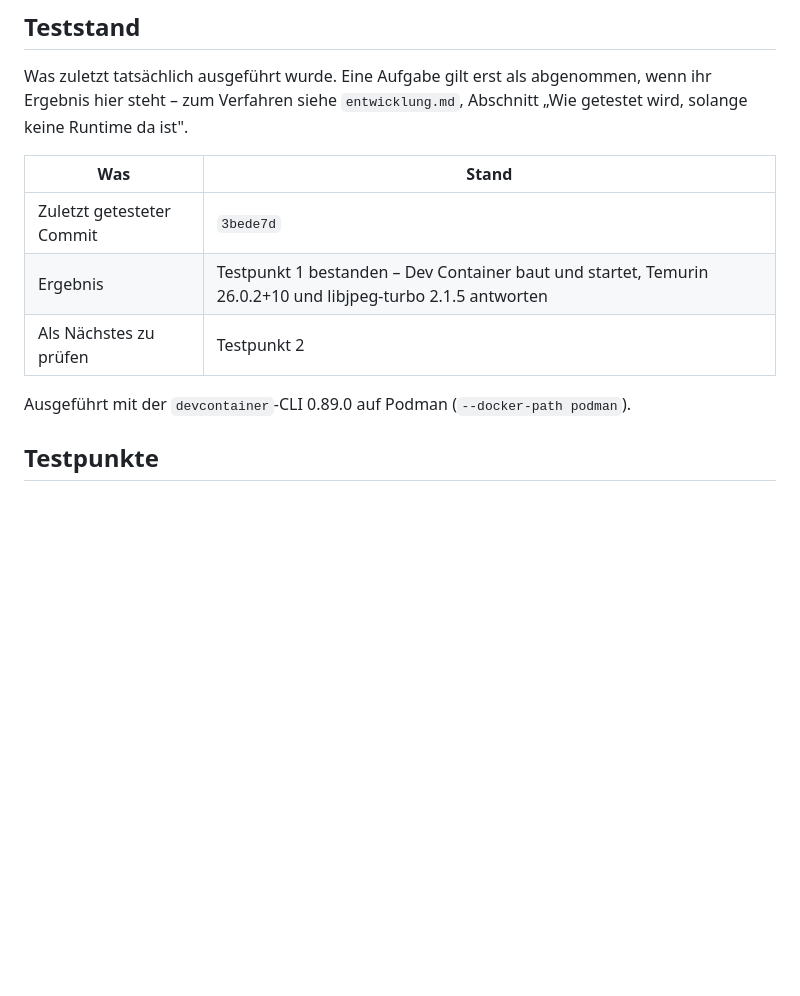
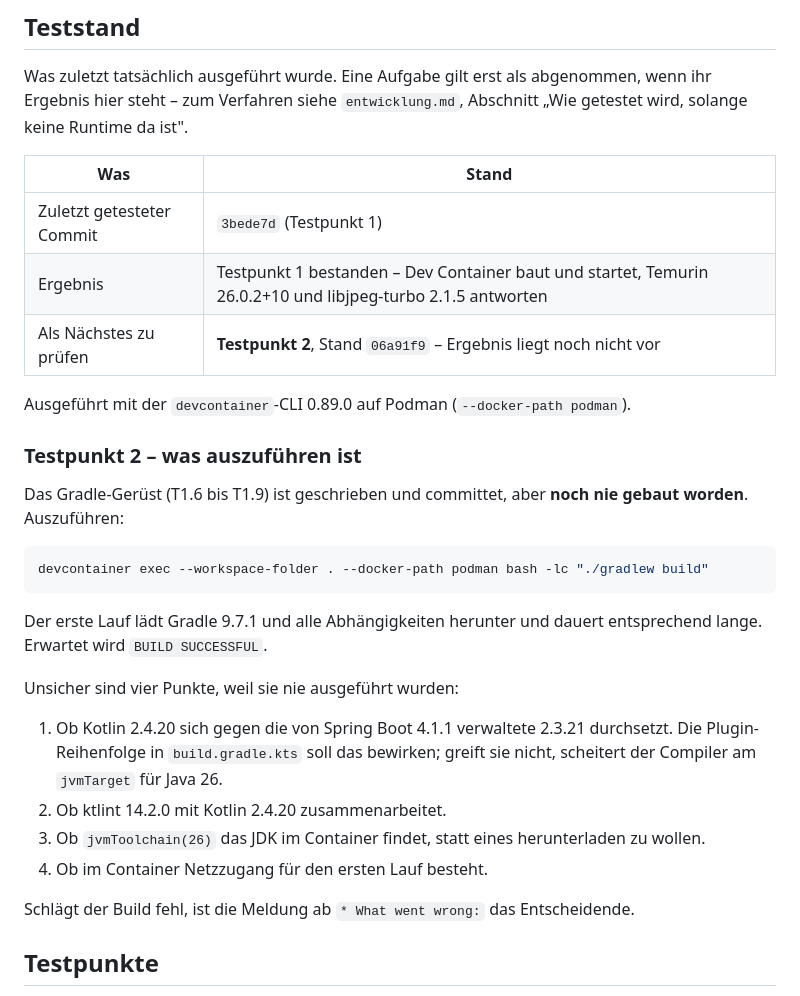
Before and after one commit to digiwomb-dev/UnboundAir, a Markdown page: docs/meilenstein-1.md, the part around the change. GitHub-like rendering; blank space fills up the shorter version.

````diff
--- a/docs/meilenstein-1.md
+++ b/docs/meilenstein-1.md
@@ -12,11 +12,30 @@ Was zuletzt tatsächlich ausgeführt wurde. Eine Aufgabe gilt erst als abgenomme
 
 | Was | Stand |
 |---|---|
-| Zuletzt getesteter Commit | `3bede7d` |
+| Zuletzt getesteter Commit | `3bede7d` (Testpunkt 1) |
 | Ergebnis | Testpunkt 1 bestanden – Dev Container baut und startet, Temurin 26.0.2+10 und libjpeg-turbo 2.1.5 antworten |
-| Als Nächstes zu prüfen | Testpunkt 2 |
+| Als Nächstes zu prüfen | **Testpunkt 2**, Stand `06a91f9` – Ergebnis liegt noch nicht vor |
 
 Ausgeführt mit der `devcontainer`-CLI 0.89.0 auf Podman (`--docker-path podman`).
+
+### Testpunkt 2 – was auszuführen ist
+
+Das Gradle-Gerüst (T1.6 bis T1.9) ist geschrieben und committet, aber **noch nie gebaut worden**. Auszuführen:
+
+```bash
+devcontainer exec --workspace-folder . --docker-path podman bash -lc "./gradlew build"
+```
+
+Der erste Lauf lädt Gradle 9.7.1 und alle Abhängigkeiten herunter und dauert entsprechend lange. Erwartet wird `BUILD SUCCESSFUL`.
+
+Unsicher sind vier Punkte, weil sie nie ausgeführt wurden:
+
+1. Ob Kotlin 2.4.20 sich gegen die von Spring Boot 4.1.1 verwaltete 2.3.21 durchsetzt. Die Plugin-Reihenfolge in `build.gradle.kts` soll das bewirken; greift sie nicht, scheitert der Compiler am `jvmTarget` für Java 26.
+2. Ob ktlint 14.2.0 mit Kotlin 2.4.20 zusammenarbeitet.
+3. Ob `jvmToolchain(26)` das JDK im Container findet, statt eines herunterladen zu wollen.
+4. Ob im Container Netzzugang für den ersten Lauf besteht.
+
+Schlägt der Build fehl, ist die Meldung ab `* What went wrong:` das Entscheidende.
 
 ## Testpunkte
 
````
Also changed, not shown: docs/entwicklung.md (+20 -0 lines).
